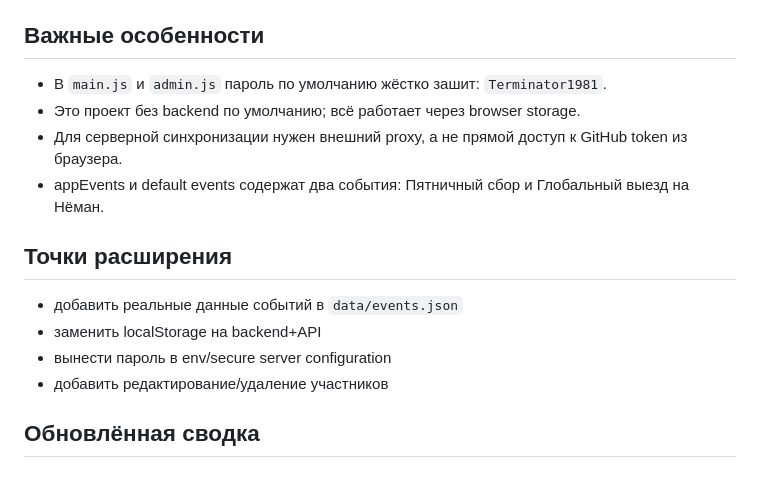
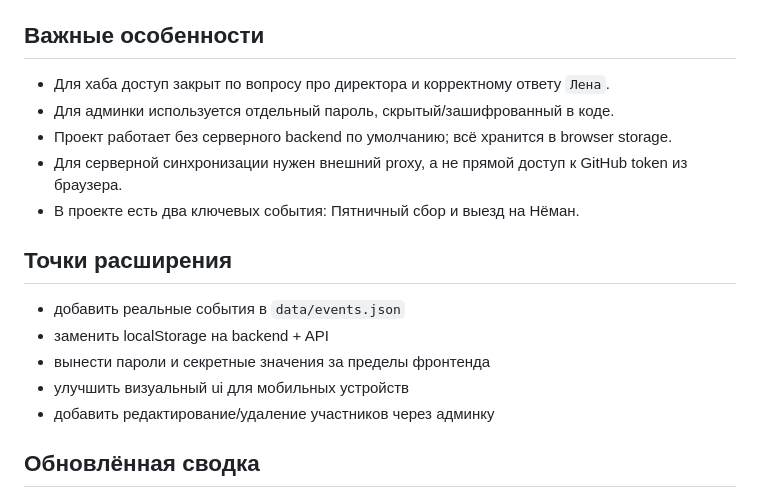
Before and after one commit to Dimazm-coder/Release_A1, a Markdown page: .PROJECT_NOTES.md, the part around one of its changes. GitHub-like rendering.

```diff
--- a/.PROJECT_NOTES.md
+++ b/.PROJECT_NOTES.md
@@ -70,16 +77,18 @@ Release_A1/
 - Регистрация пользователя на событие хранится отдельно в `REGISTRATIONS_KEY`.
 
 ## Важные особенности
-- В `main.js` и `admin.js` пароль по умолчанию жёстко зашит: `Terminator1981`.
-- Это проект без backend по умолчанию; всё работает через browser storage.
+- Для хаба доступ закрыт по вопросу про директора и корректному ответу `Лена`.
+- Для админки используется отдельный пароль, скрытый/зашифрованный в коде.
+- Проект работает без серверного backend по умолчанию; всё хранится в browser storage.
 - Для серверной синхронизации нужен внешний proxy, а не прямой доступ к GitHub token из браузера.
-- appEvents и default events содержат два события: Пятничный сбор и Глобальный выезд на Нёман.
+- В проекте есть два ключевых события: Пятничный сбор и выезд на Нёман.
 
 ## Точки расширения
-- добавить реальные данные событий в `data/events.json`
-- заменить localStorage на backend+API
-- вынести пароль в env/secure server configuration
-- добавить редактирование/удаление участников
+- добавить реальные события в `data/events.json`
+- заменить localStorage на backend + API
+- вынести пароли и секретные значения за пределы фронтенда
+- улучшить визуальный ui для мобильных устройств
+- добавить редактирование/удаление участников через админку
 
 ## Обновлённая сводка
 - проект: static HTML/CSS/JS landing + admin panel
```
Also changed, not shown: other parts of .PROJECT_NOTES.md (+31 -24 lines).
